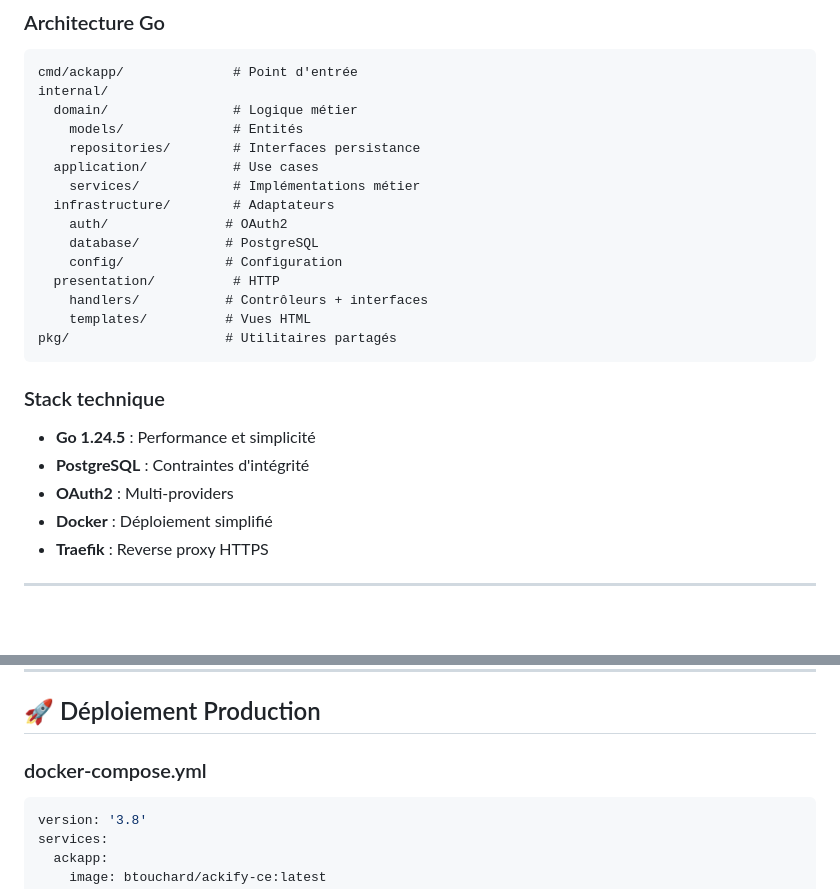
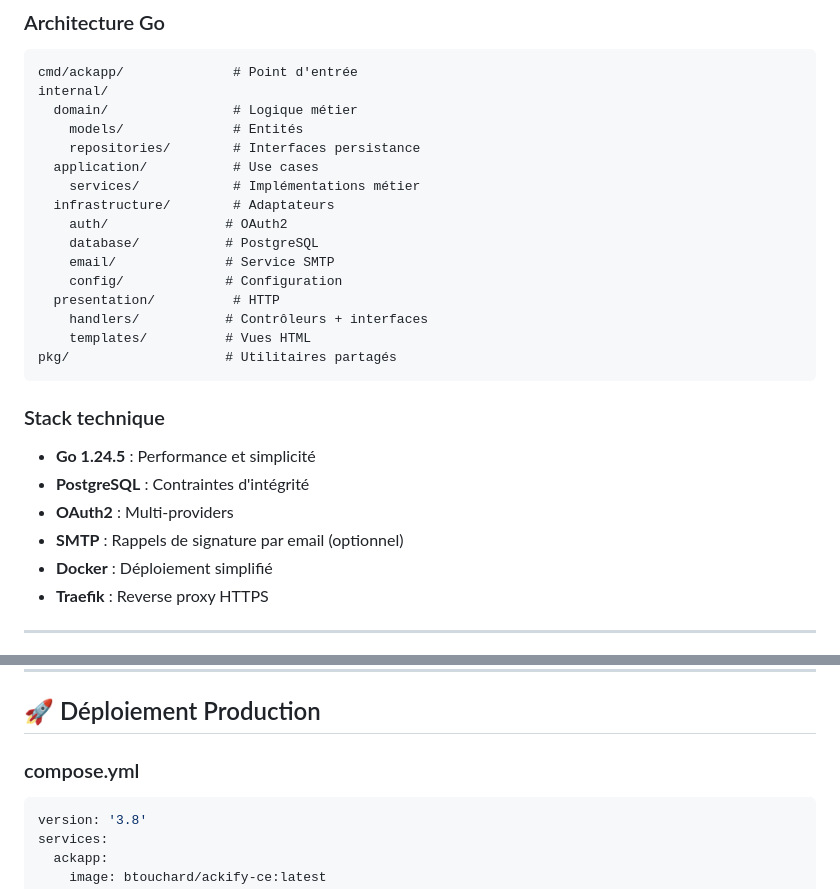
Before and after one commit to btouchard/ackify-ce, a Markdown page: README_FR.md, 2 parts joined by grey strips. GitHub-like rendering; blank space fills up the shorter version.

````diff
--- a/README_FR.md
+++ b/README_FR.md
@@ -209,6 +220,7 @@ internal/
   infrastructure/        # Adaptateurs
     auth/               # OAuth2
     database/           # PostgreSQL
+    email/              # Service SMTP
     config/             # Configuration
   presentation/          # HTTP
     handlers/           # Contrôleurs + interfaces
@@ -220,6 +232,7 @@ pkg/                    # Utilitaires partagés
 - **Go 1.24.5** : Performance et simplicité
 - **PostgreSQL** : Contraintes d'intégrité
 - **OAuth2** : Multi-providers
+- **SMTP** : Rappels de signature par email (optionnel)
 - **Docker** : Déploiement simplifié
 - **Traefik** : Reverse proxy HTTPS
 
@@ -254,7 +267,7 @@ CREATE TABLE signatures (
 
 ## 🚀 Déploiement Production
 
-### docker-compose.yml
+### compose.yml
 ```yaml
 version: '3.8'
 services:
````
Also changed, not shown: other parts of README_FR.md (+18 -1 lines), README.md (+20 -1 lines).
